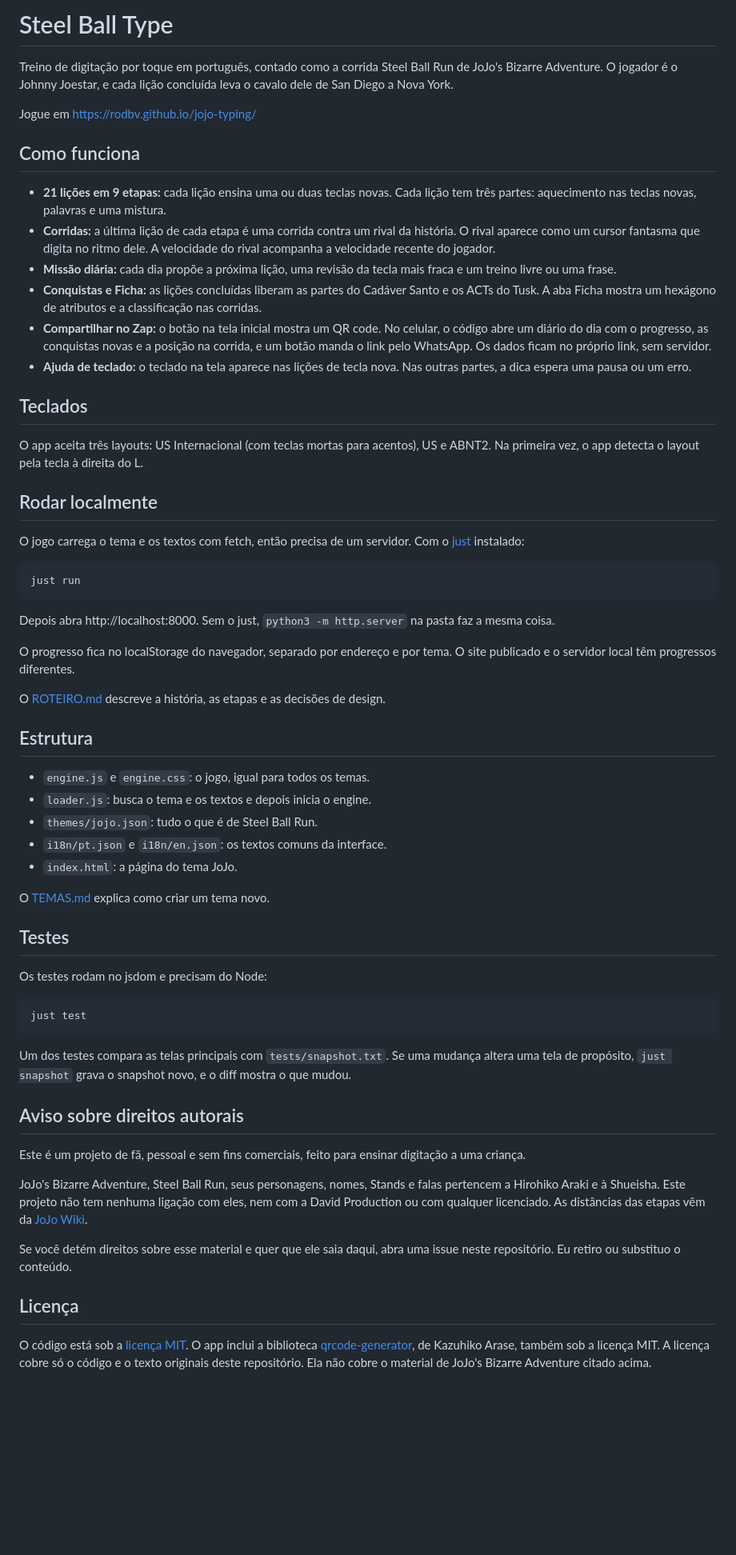
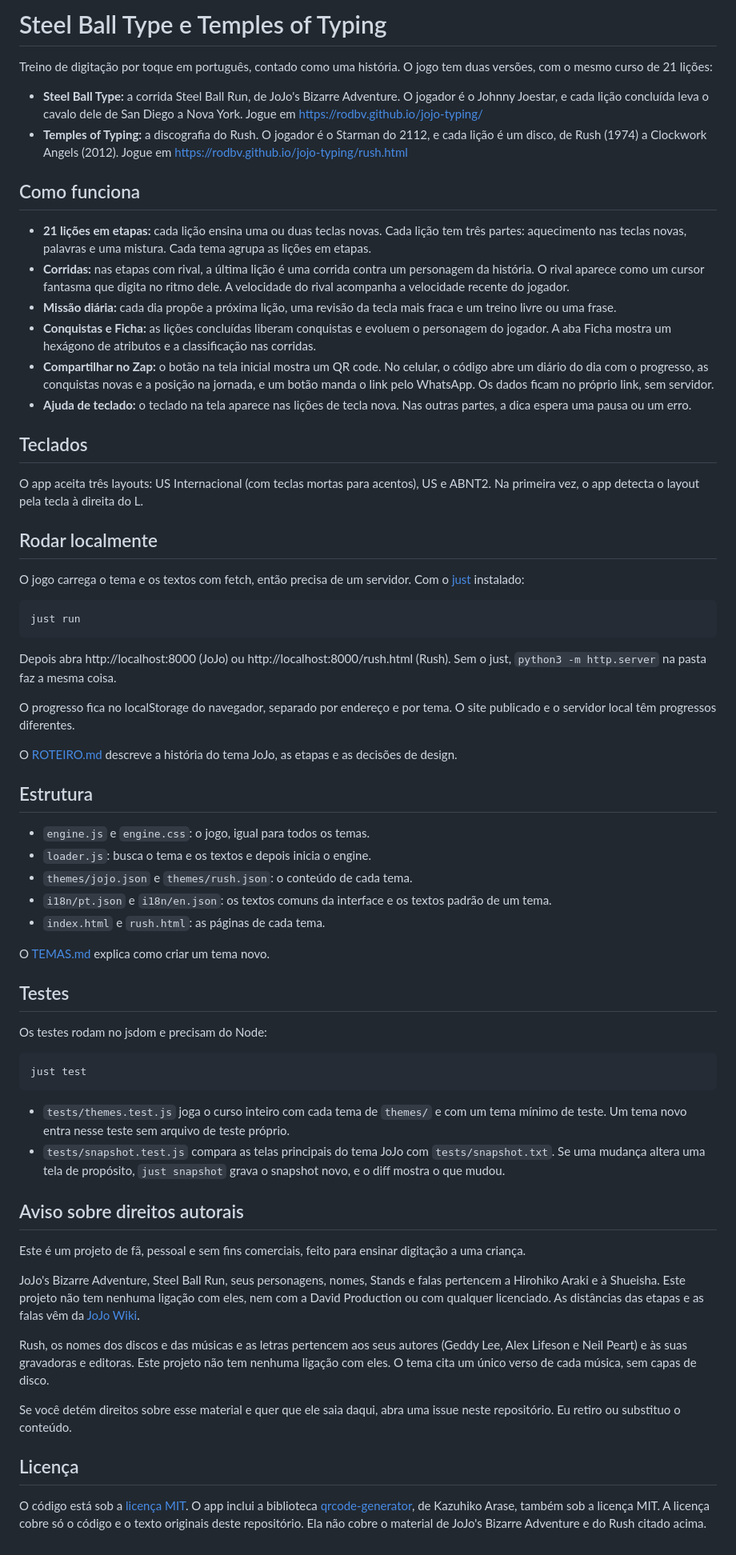
Before and after one commit to rodbv/anime-typing, a Markdown page: README.md, the part around the change. Shown at 80% size. Drawn GitHub-style; blank space fills up the shorter version.

````diff
--- a/README.md
+++ b/README.md
@@ -1,16 +1,17 @@
-# Steel Ball Type
+# Steel Ball Type e Temples of Typing
 
-Treino de digitação por toque em português, contado como a corrida Steel Ball Run de JoJo's Bizarre Adventure. O jogador é o Johnny Joestar, e cada lição concluída leva o cavalo dele de San Diego a Nova York.
+Treino de digitação por toque em português, contado como uma história. O jogo tem duas versões, com o mesmo curso de 21 lições:
 
-Jogue em https://rodbv.github.io/jojo-typing/
+- **Steel Ball Type:** a corrida Steel Ball Run, de JoJo's Bizarre Adventure. O jogador é o Johnny Joestar, e cada lição concluída leva o cavalo dele de San Diego a Nova York. Jogue em https://rodbv.github.io/jojo-typing/
+- **Temples of Typing:** a discografia do Rush. O jogador é o Starman do 2112, e cada lição é um disco, de Rush (1974) a Clockwork Angels (2012). Jogue em https://rodbv.github.io/jojo-typing/rush.html
 
 ## Como funciona
 
-- **21 lições em 9 etapas:** cada lição ensina uma ou duas teclas novas. Cada lição tem três partes: aquecimento nas teclas novas, palavras e uma mistura.
-- **Corridas:** a última lição de cada etapa é uma corrida contra um rival da história. O rival aparece como um cursor fantasma que digita no ritmo dele. A velocidade do rival acompanha a velocidade recente do jogador.
+- **21 lições em etapas:** cada lição ensina uma ou duas teclas novas. Cada lição tem três partes: aquecimento nas teclas novas, palavras e uma mistura. Cada tema agrupa as lições em etapas.
+- **Corridas:** nas etapas com rival, a última lição é uma corrida contra um personagem da história. O rival aparece como um cursor fantasma que digita no ritmo dele. A velocidade do rival acompanha a velocidade recente do jogador.
 - **Missão diária:** cada dia propõe a próxima lição, uma revisão da tecla mais fraca e um treino livre ou uma frase.
-- **Conquistas e Ficha:** as lições concluídas liberam as partes do Cadáver Santo e os ACTs do Tusk. A aba Ficha mostra um hexágono de atributos e a classificação nas corridas.
-- **Compartilhar no Zap:** o botão na tela inicial mostra um QR code. No celular, o código abre um diário do dia com o progresso, as conquistas novas e a posição na corrida, e um botão manda o link pelo WhatsApp. Os dados ficam no próprio link, sem servidor.
+- **Conquistas e Ficha:** as lições concluídas liberam conquistas e evoluem o personagem do jogador. A aba Ficha mostra um hexágono de atributos e a classificação nas corridas.
+- **Compartilhar no Zap:** o botão na tela inicial mostra um QR code. No celular, o código abre um diário do dia com o progresso, as conquistas novas e a posição na jornada, e um botão manda o link pelo WhatsApp. Os dados ficam no próprio link, sem servidor.
 - **Ajuda de teclado:** o teclado na tela aparece nas lições de tecla nova. Nas outras partes, a dica espera uma pausa ou um erro.
 
 ## Teclados
@@ -25,19 +26,19 @@ O jogo carrega o tema e os textos com fetch, então precisa de um servidor. Com
 just run
 ```
 
-Depois abra http://localhost:8000. Sem o just, `python3 -m http.server` na pasta faz a mesma coisa.
+Depois abra http://localhost:8000 (JoJo) ou http://localhost:8000/rush.html (Rush). Sem o just, `python3 -m http.server` na pasta faz a mesma coisa.
 
 O progresso fica no localStorage do navegador, separado por endereço e por tema. O site publicado e o servidor local têm progressos diferentes.
 
-O [ROTEIRO.md](ROTEIRO.md) descreve a história, as etapas e as decisões de design.
+O [ROTEIRO.md](ROTEIRO.md) descreve a história do tema JoJo, as etapas e as decisões de design.
 
 ## Estrutura
 
 - `engine.js` e `engine.css`: o jogo, igual para todos os temas.
 - `loader.js`: busca o tema e os textos e depois inicia o engine.
-- `themes/jojo.json`: tudo o que é de Steel Ball Run.
-- `i18n/pt.json` e `i18n/en.json`: os textos comuns da interface.
-- `index.html`: a página do tema JoJo.
+- `themes/jojo.json` e `themes/rush.json`: o conteúdo de cada tema.
+- `i18n/pt.json` e `i18n/en.json`: os textos comuns da interface e os textos padrão de um tema.
+- `index.html` e `rush.html`: as páginas de cada tema.
 
 O [TEMAS.md](TEMAS.md) explica como criar um tema novo.
 
@@ -49,16 +50,19 @@ Os testes rodam no jsdom e precisam do Node:
 just test
 ```
 
-Um dos testes compara as telas principais com `tests/snapshot.txt`. Se uma mudança altera uma tela de propósito, `just snapshot` grava o snapshot novo, e o diff mostra o que mudou.
+- `tests/themes.test.js` joga o curso inteiro com cada tema de `themes/` e com um tema mínimo de teste. Um tema novo entra nesse teste sem arquivo de teste próprio.
+- `tests/snapshot.test.js` compara as telas principais do tema JoJo com `tests/snapshot.txt`. Se uma mudança altera uma tela de propósito, `just snapshot` grava o snapshot novo, e o diff mostra o que mudou.
 
 ## Aviso sobre direitos autorais
 
 Este é um projeto de fã, pessoal e sem fins comerciais, feito para ensinar digitação a uma criança.
 
-JoJo's Bizarre Adventure, Steel Ball Run, seus personagens, nomes, Stands e falas pertencem a Hirohiko Araki e à Shueisha. Este projeto não tem nenhuma ligação com eles, nem com a David Production ou com qualquer licenciado. As distâncias das etapas vêm da [JoJo Wiki](https://jojowiki.com/Steel_Ball_Run_(Race)).
+JoJo's Bizarre Adventure, Steel Ball Run, seus personagens, nomes, Stands e falas pertencem a Hirohiko Araki e à Shueisha. Este projeto não tem nenhuma ligação com eles, nem com a David Production ou com qualquer licenciado. As distâncias das etapas e as falas vêm da [JoJo Wiki](https://jojowiki.com/Steel_Ball_Run_(Race)).
+
+Rush, os nomes dos discos e das músicas e as letras pertencem aos seus autores (Geddy Lee, Alex Lifeson e Neil Peart) e às suas gravadoras e editoras. Este projeto não tem nenhuma ligação com eles. O tema cita um único verso de cada música, sem capas de disco.
 
 Se você detém direitos sobre esse material e quer que ele saia daqui, abra uma issue neste repositório. Eu retiro ou substituo o conteúdo.
 
 ## Licença
 
-O código está sob a [licença MIT](LICENSE). O app inclui a biblioteca [qrcode-generator](https://github.com/kazuhikoarase/qrcode-generator), de Kazuhiko Arase, também sob a licença MIT. A licença cobre só o código e o texto originais deste repositório. Ela não cobre o material de JoJo's Bizarre Adventure citado acima.
+O código está sob a [licença MIT](LICENSE). O app inclui a biblioteca [qrcode-generator](https://github.com/kazuhikoarase/qrcode-generator), de Kazuhiko Arase, também sob a licença MIT. A licença cobre só o código e o texto originais deste repositório. Ela não cobre o material de JoJo's Bizarre Adventure e do Rush citado acima.
````
Also changed, not shown: TEMAS.md (+73 -34 lines).
